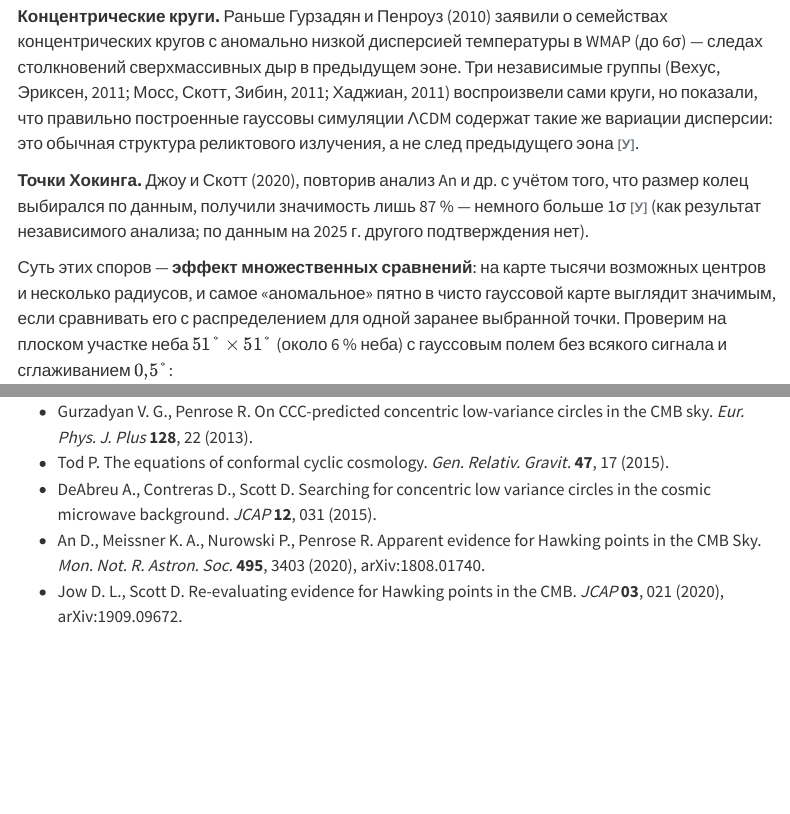
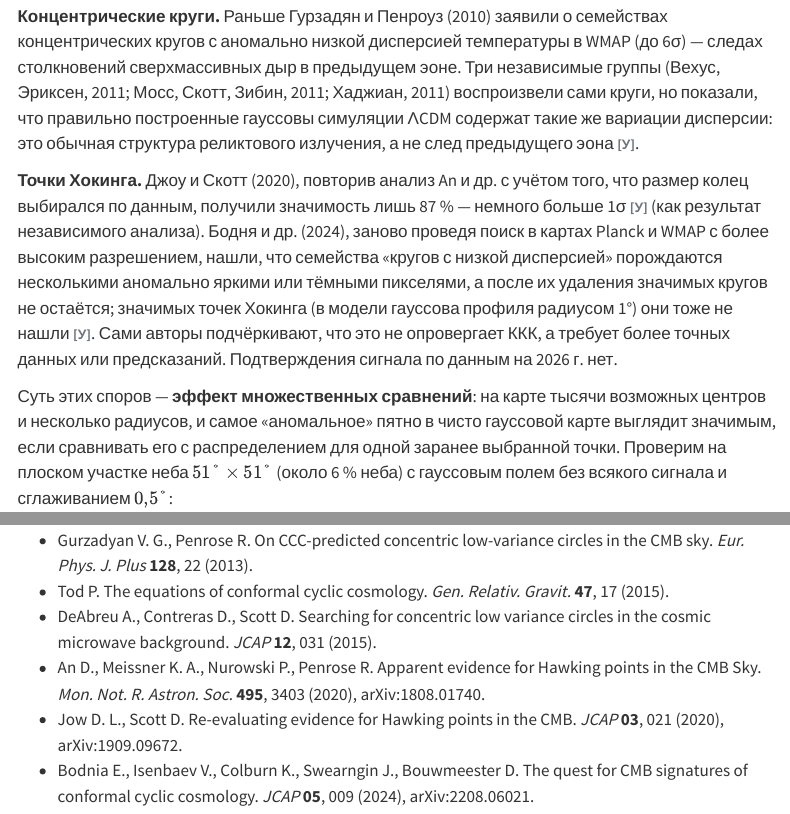
Before and after one commit to soloviev56/cosmevo, a Quarto document (evolution/future/ccc.qmd): the page in a window 1100 px wide, from 3430 px down, and a second part further down, joined at a grey line. Rendered offline with R 4.5, knitr and Pandoc in place of Quarto, with nearby package versions; some code elsewhere in the file could not run offline; menus at the side of the page are left out; long lines of code are wrapped.

Commit message:
ККК: повторный поиск кругов и точек Хокинга (Bodnia et al., 2024)
Аномальные круги порождаются несколькими яркими/тёмными пикселями,
значимых точек Хокинга нет (JCAP 05, 009, 2024).

Co-Authored-By: Claude Opus 5.5 <noreply@anthropic.com>

````diff
--- a/evolution/future/ccc.qmd
+++ b/evolution/future/ccc.qmd
@@ -175,7 +175,15 @@
 **Точки Хокинга.** Джоу и Скотт (2020), повторив анализ An и др. с
 учётом того, что размер колец выбирался по данным, получили
 значимость лишь 87 % — немного больше 1σ [У]{.status} (как результат
-независимого анализа; по данным на 2025 г. другого подтверждения нет).
+независимого анализа). Бодня и др. (2024), заново проведя поиск
+в картах Planck и WMAP с более высоким разрешением, нашли, что
+семейства «кругов с низкой дисперсией» порождаются несколькими
+аномально яркими или тёмными пикселями, а после их удаления
+значимых кругов не остаётся; значимых точек Хокинга (в модели
+гауссова профиля радиусом 1°) они тоже не нашли [У]{.status}. Сами
+авторы подчёркивают, что это не опровергает ККК, а требует более
+точных данных или предсказаний. Подтверждения сигнала по данным на
+2026 г. нет.
 
 Суть этих споров — **эффект множественных сравнений**: на карте
 тысячи возможных центров и несколько радиусов, и самое «аномальное»
@@ -342,6 +350,9 @@
   3403 (2020), arXiv:1808.01740.
 - Jow D. L., Scott D. Re-evaluating evidence for Hawking points in the
   CMB. *JCAP* **03**, 021 (2020), arXiv:1909.09672.
+- Bodnia E., Isenbaev V., Colburn K., Swearngin J., Bouwmeester D. The
+  quest for CMB signatures of conformal cyclic cosmology. *JCAP* **05**,
+  009 (2024), arXiv:2208.06021.
 
 ```{python}
 #| echo: false
````
Also changed, not shown: evolution/future/ccc.qmd (2 more changed lines).
